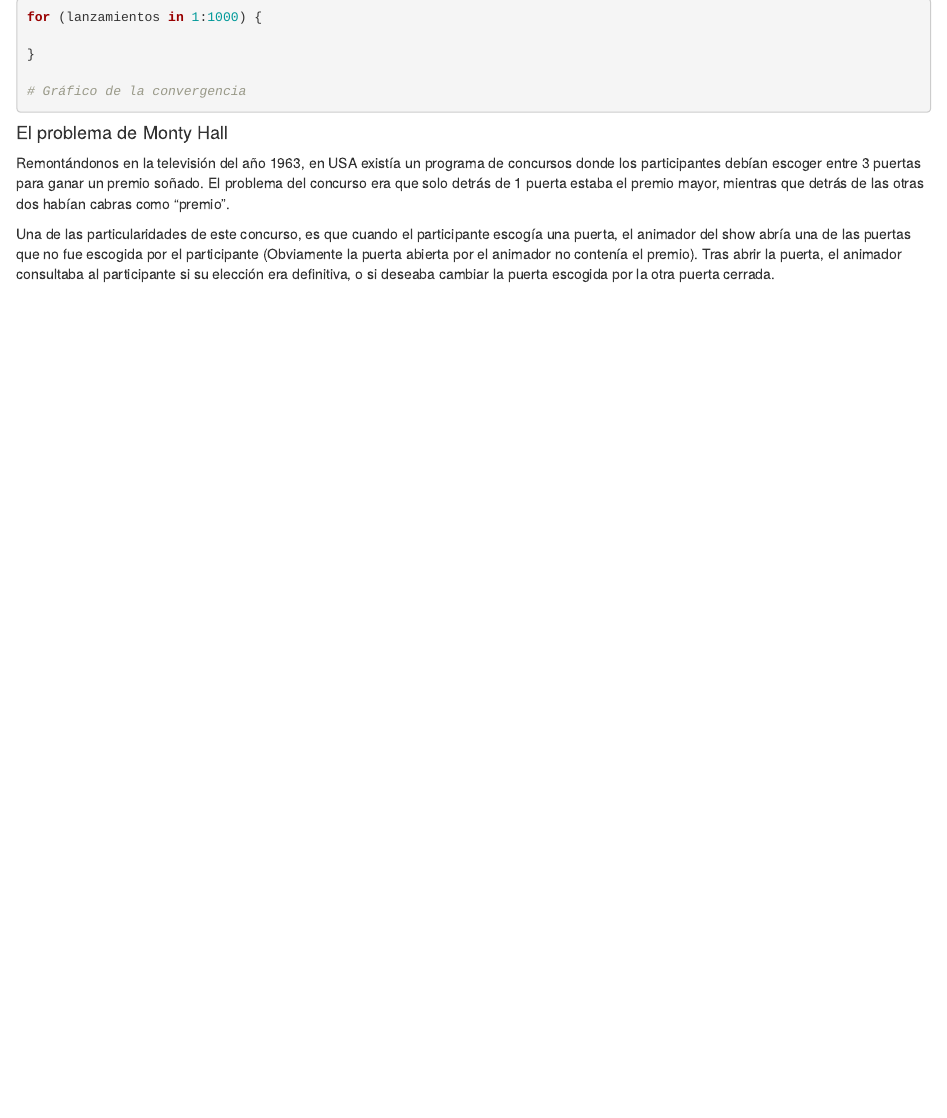
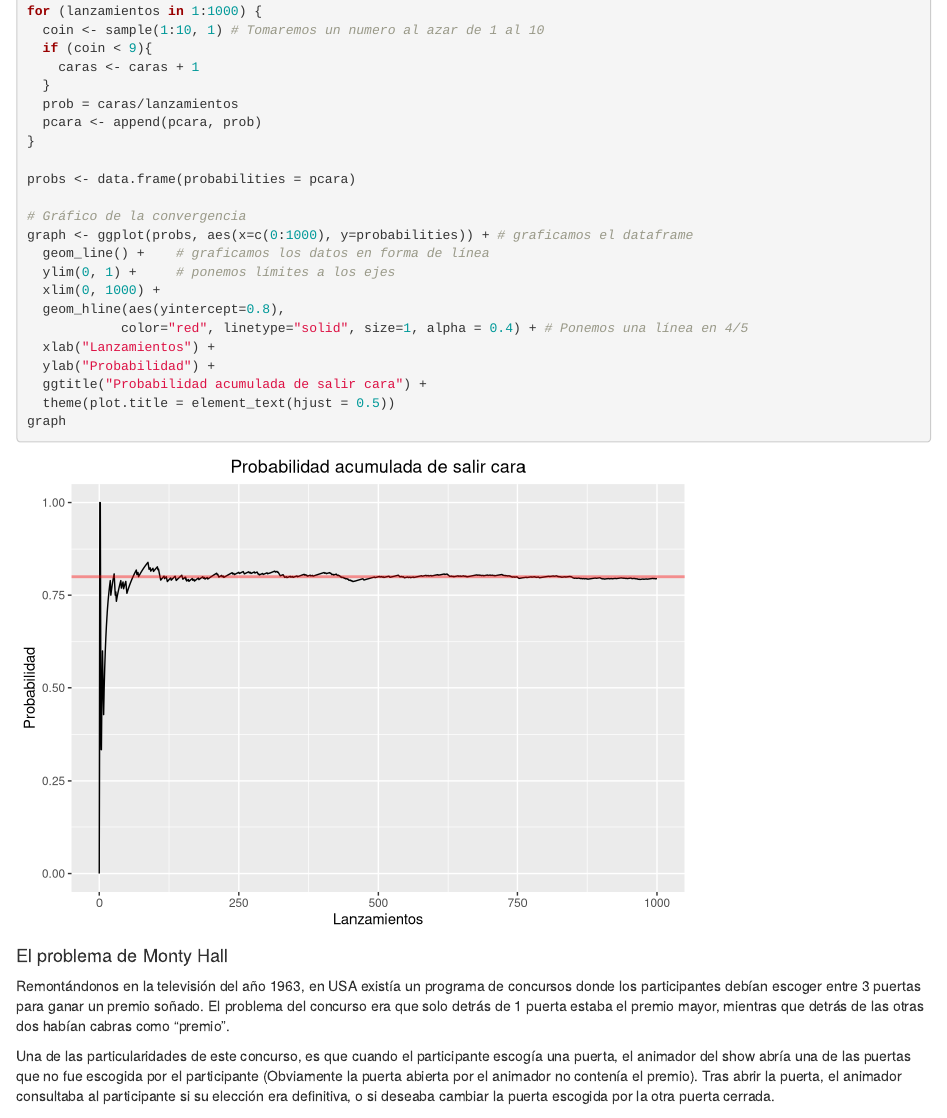
Before and after one commit to Nicolas-Francisco/Statistical_Thinking, an R Markdown document (T1/Enunciado_Tarea1.Rmd): the page in a window 1100 px wide, from 810 px down before the commit and from 850 px down after it, so that both start at the same text. Rendered offline with R 4.5, knitr and Pandoc, with nearby package versions; code that draws random numbers runs with fixed seeds of ours; some code elsewhere in the file could not run offline.

Commit message:
Se termina la p3 de la practica

````diff
--- a/T1/Enunciado_Tarea1.Rmd
+++ b/T1/Enunciado_Tarea1.Rmd
@@ -540,4 +540,3 @@ Realice el experimento de lanzar una moneda cargada 1000 veces y observe el comp
 
 **Respuesta**
 
-```{r eval=FALSE}
@@ -546 +547,7 @@ Realice el experimento de lanzar una moneda cargada 1000 veces y observe el comp
 for (lanzamientos in 1:1000) {
+  coin <- sample(1:10, 1) # Tomaremos un numero al azar de 1 al 10
+  if (coin < 9){
+    caras <- caras + 1
+  }
+  prob = caras/lanzamientos
+  pcara <- append(pcara, prob)
@@ -548,6 +554,19 @@ for (lanzamientos in 1:1000) {
 }
 
+probs <- data.frame(probabilities = pcara)
+
 # Gráfico de la convergencia
+graph <- ggplot(probs, aes(x=c(0:1000), y=probabilities)) + # graficamos el dataframe
+  geom_line() +    # graficamos los datos en forma de línea
+  ylim(0, 1) +     # ponemos límites a los ejes
+  xlim(0, 1000) +
+  geom_hline(aes(yintercept=0.8),
+            color="red", linetype="solid", size=1, alpha = 0.4) + # Ponemos una línea en 4/5
+  xlab("Lanzamientos") +
+  ylab("Probabilidad") +
+  ggtitle("Probabilidad acumulada de salir cara") +
+  theme(plot.title = element_text(hjust = 0.5))
+graph
 ```
 
 #### El problema de Monty Hall
````
Also changed, not shown: T1/Enunciado_Tarea1.Rmd (5 more changed lines).
